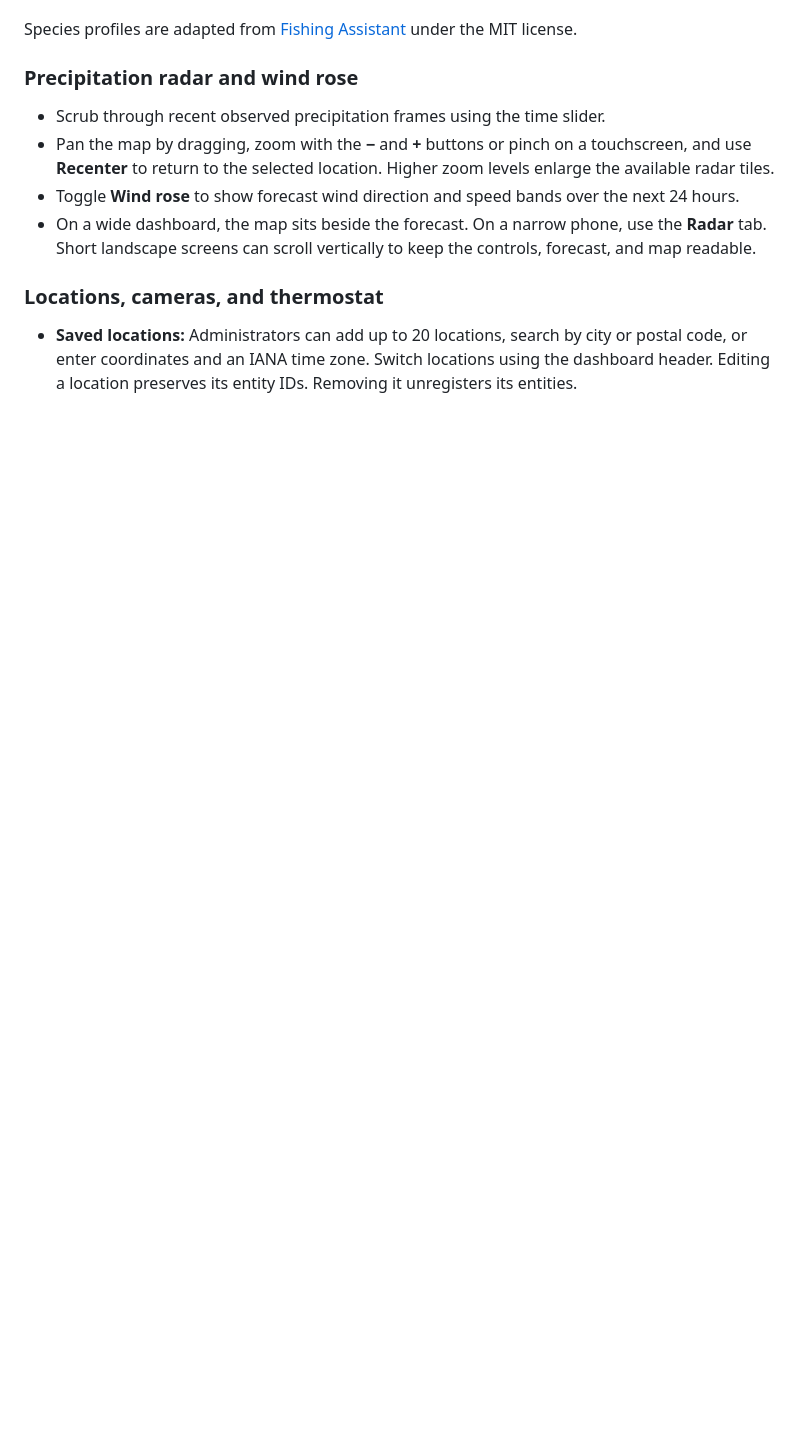
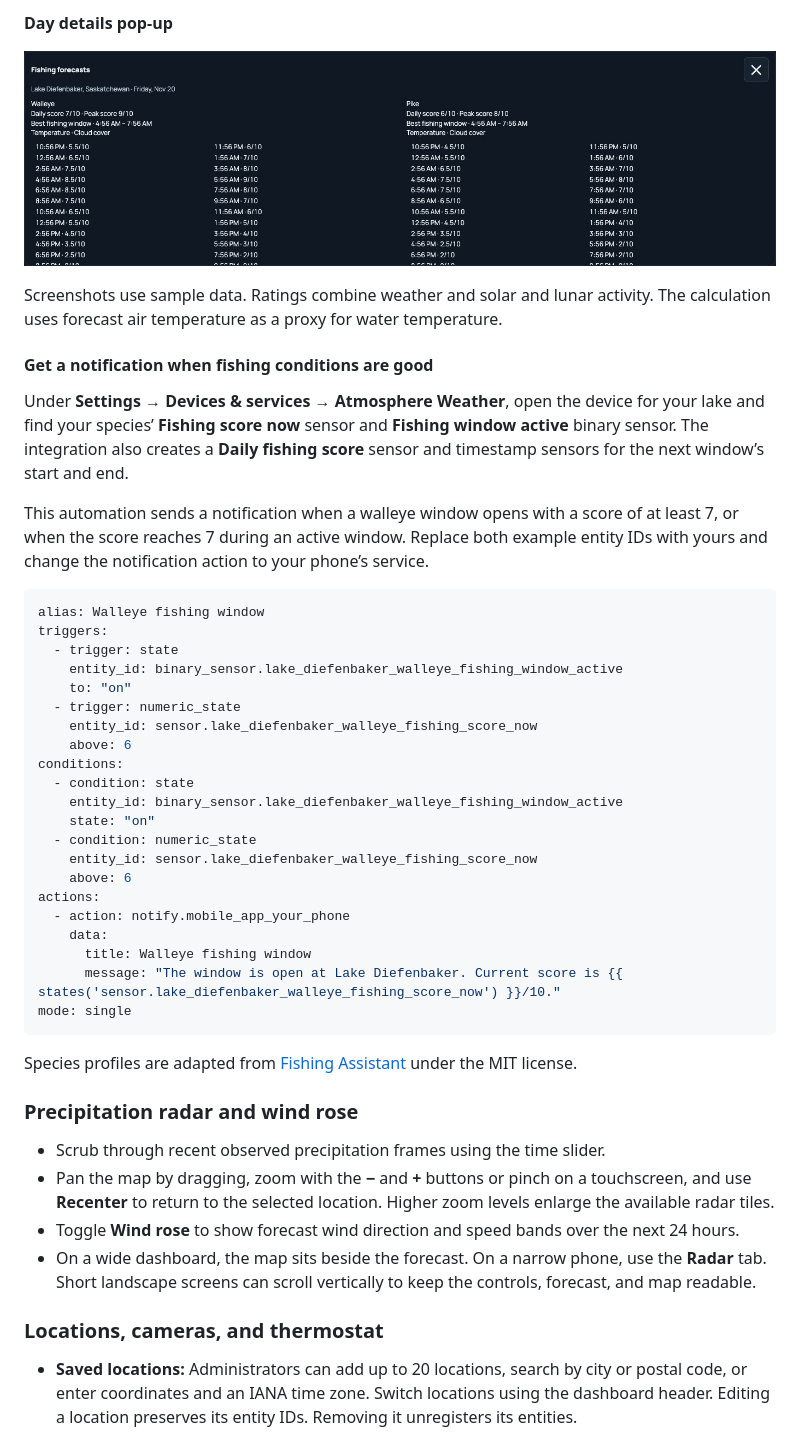
Before and after one commit to yanke7/Home-Assistant-weather, a Markdown page: README.md, the part around one of its changes. GitHub-like rendering; pictures changed too: docs/features/fishing-day-details.jpg (added); blank space fills up the shorter version.

````diff
--- a/README.md
+++ b/README.md
@@ -44,3 +58,38 @@ Enable **Settings → Fishing forecasts**, then edit a saved location to select
+**Day details pop-up**
+
+![Fishing forecast pop-up with daily averages, peak scores, best windows, and hourly ratings by species](docs/features/fishing-day-details.jpg)
+
+Screenshots use sample data. Ratings combine weather and solar and lunar activity. The calculation uses forecast air temperature as a proxy for water temperature.
+
+#### Get a notification when fishing conditions are good
+
+Under **Settings → Devices & services → Atmosphere Weather**, open the device for your lake and find your species’ **Fishing score now** sensor and **Fishing window active** binary sensor. The integration also creates a **Daily fishing score** sensor and timestamp sensors for the next window’s start and end.
+
+This automation sends a notification when a walleye window opens with a score of at least 7, or when the score reaches 7 during an active window. Replace both example entity IDs with yours and change the notification action to your phone’s service.
+
+```yaml
+alias: Walleye fishing window
+triggers:
+  - trigger: state
+    entity_id: binary_sensor.lake_diefenbaker_walleye_fishing_window_active
+    to: "on"
+  - trigger: numeric_state
+    entity_id: sensor.lake_diefenbaker_walleye_fishing_score_now
+    above: 6
+conditions:
+  - condition: state
+    entity_id: binary_sensor.lake_diefenbaker_walleye_fishing_window_active
+    state: "on"
+  - condition: numeric_state
+    entity_id: sensor.lake_diefenbaker_walleye_fishing_score_now
+    above: 6
+actions:
+  - action: notify.mobile_app_your_phone
+    data:
+      title: Walleye fishing window
+      message: "The window is open at Lake Diefenbaker. Current score is {{ states('sensor.lake_diefenbaker_walleye_fishing_score_now') }}/10."
+mode: single
+```
 
 Species profiles are adapted from [Fishing Assistant](https://github.com/bairnhard/fishing_assistant) under the MIT license.
 
````
Also changed, not shown: other parts of README.md (+15 -1 lines), docs/features/fishing-forecast-1440.jpg (added), docs/features/fishing-forecast-390.jpg (added).
